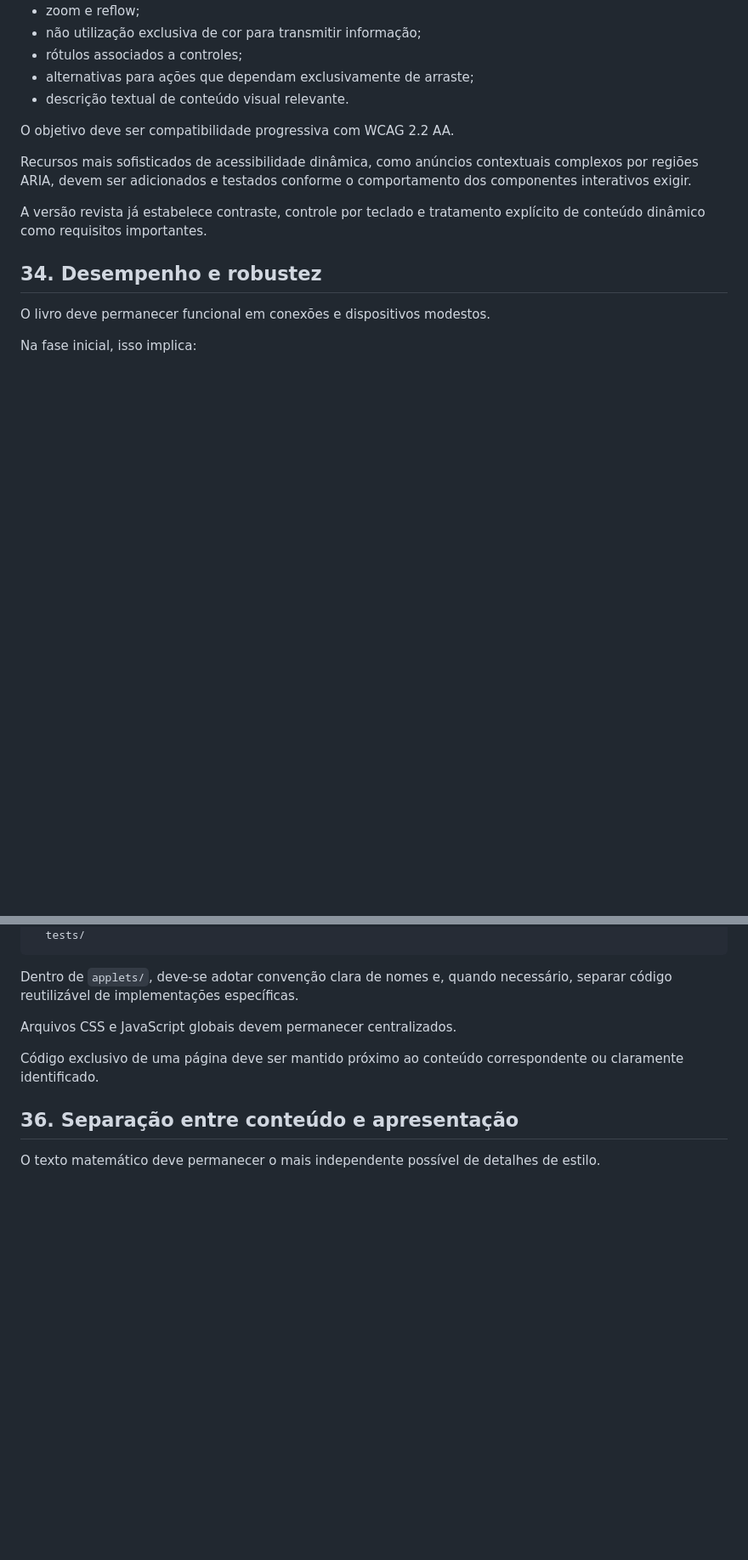
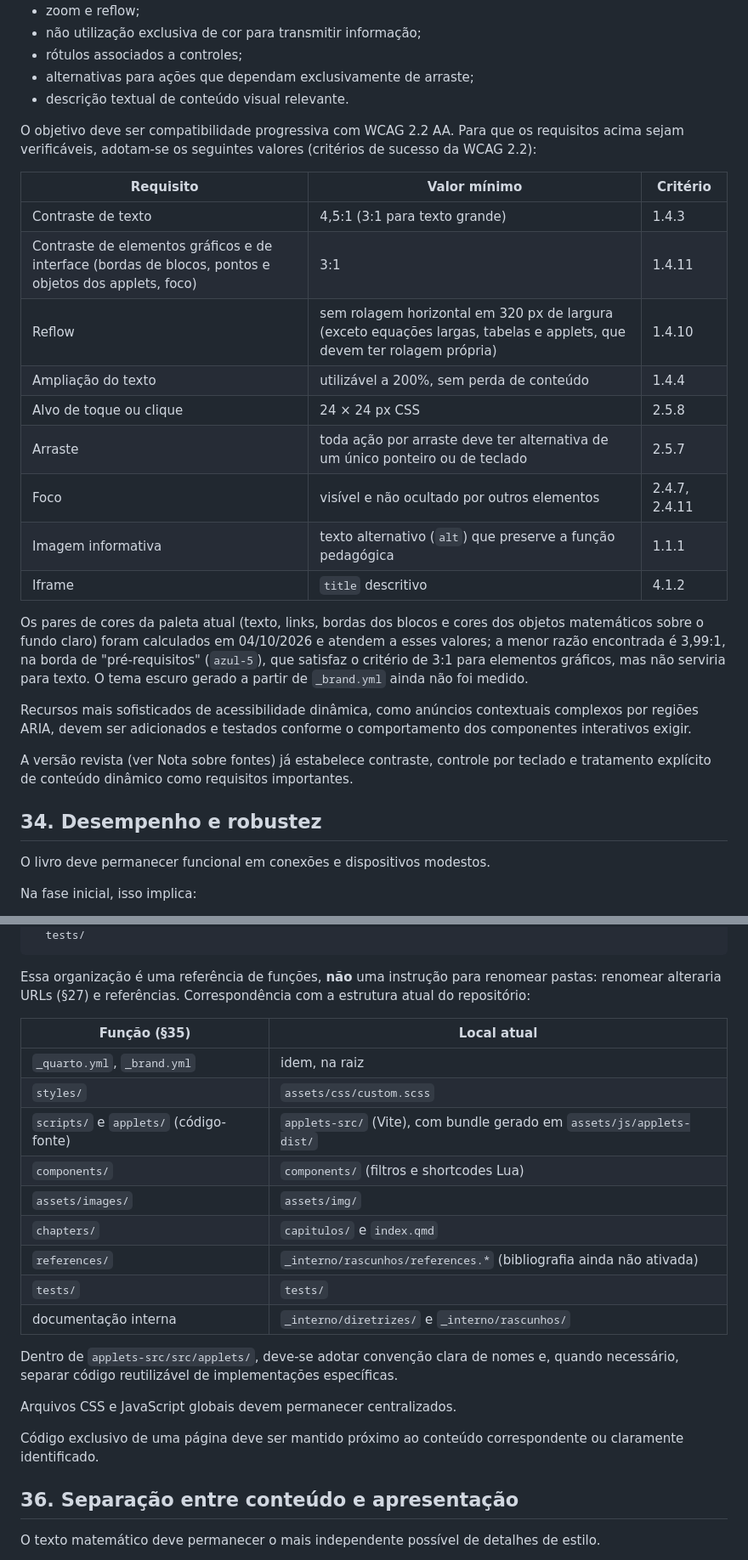
Before and after one commit to lcmerlo/livro-online-fcg, a Markdown page: _interno/diretrizes/Princípios e Especificações Operacionais 26-10-03.md, 2 parts joined by grey strips. Shown at 85% size. Rendered like a GitHub page; blank space fills up the shorter version.

````diff
--- a/_interno/diretrizes/Princípios e Especificações Operacionais 26-10-03.md
+++ b/_interno/diretrizes/Princípios e Especificações Operacionais 26-10-03.md
@@ -594,11 +605,25 @@ São requisitos desde o início:
 - alternativas para ações que dependam exclusivamente de arraste;
 - descrição textual de conteúdo visual relevante.
 
-O objetivo deve ser compatibilidade progressiva com WCAG 2.2 AA.
+O objetivo deve ser compatibilidade progressiva com WCAG 2.2 AA. Para que os requisitos acima sejam verificáveis, adotam-se os seguintes valores (critérios de sucesso da WCAG 2.2):
+
+| Requisito | Valor mínimo | Critério |
+|---|---|---|
+| Contraste de texto | 4,5:1 (3:1 para texto grande) | 1.4.3 |
+| Contraste de elementos gráficos e de interface (bordas de blocos, pontos e objetos dos applets, foco) | 3:1 | 1.4.11 |
+| Reflow | sem rolagem horizontal em 320 px de largura (exceto equações largas, tabelas e applets, que devem ter rolagem própria) | 1.4.10 |
+| Ampliação do texto | utilizável a 200%, sem perda de conteúdo | 1.4.4 |
+| Alvo de toque ou clique | 24 × 24 px CSS | 2.5.8 |
+| Arraste | toda ação por arraste deve ter alternativa de um único ponteiro ou de teclado | 2.5.7 |
+| Foco | visível e não ocultado por outros elementos | 2.4.7, 2.4.11 |
+| Imagem informativa | texto alternativo (`alt`) que preserve a função pedagógica | 1.1.1 |
+| Iframe | `title` descritivo | 4.1.2 |
+
+Os pares de cores da paleta atual (texto, links, bordas dos blocos e cores dos objetos matemáticos sobre o fundo claro) foram calculados em 04/10/2026 e atendem a esses valores; a menor razão encontrada é 3,99:1, na borda de "pré-requisitos" (`azul-5`), que satisfaz o critério de 3:1 para elementos gráficos, mas não serviria para texto. O tema escuro gerado a partir de `_brand.yml` ainda não foi medido.
 
 Recursos mais sofisticados de acessibilidade dinâmica, como anúncios contextuais complexos por regiões ARIA, devem ser adicionados e testados conforme o comportamento dos componentes interativos exigir.
 
-A versão revista já estabelece contraste, controle por teclado e tratamento explícito de conteúdo dinâmico como requisitos importantes.
+A versão revista (ver Nota sobre fontes) já estabelece contraste, controle por teclado e tratamento explícito de conteúdo dinâmico como requisitos importantes.
 
 ## 34. Desempenho e robustez
 
@@ -638,7 +663,21 @@ livro/
   tests/
 ```
 
-Dentro de `applets/`, deve-se adotar convenção clara de nomes e, quando necessário, separar código reutilizável de implementações específicas.
+Essa organização é uma referência de funções, **não** uma instrução para renomear pastas: renomear alteraria URLs (§27) e referências. Correspondência com a estrutura atual do repositório:
+
+| Função (§35) | Local atual |
+|---|---|
+| `_quarto.yml`, `_brand.yml` | idem, na raiz |
+| `styles/` | `assets/css/custom.scss` |
+| `scripts/` e `applets/` (código-fonte) | `applets-src/` (Vite), com bundle gerado em `assets/js/applets-dist/` |
+| `components/` | `components/` (filtros e shortcodes Lua) |
+| `assets/images/` | `assets/img/` |
+| `chapters/` | `capitulos/` e `index.qmd` |
+| `references/` | `_interno/rascunhos/references.*` (bibliografia ainda não ativada) |
+| `tests/` | `tests/` |
+| documentação interna | `_interno/diretrizes/` e `_interno/rascunhos/` |
+
+Dentro de `applets-src/src/applets/`, deve-se adotar convenção clara de nomes e, quando necessário, separar código reutilizável de implementações específicas.
 
 Arquivos CSS e JavaScript globais devem permanecer centralizados.
 
````
Also changed, not shown: other parts of _interno/diretrizes/Princípios e Especificações Operacionais 26-10-03.md (+31 -5 lines), _interno/diretrizes/decisoes.md (added, +11 -0 lines), _interno/diretrizes/guia-editorial.md (added, +104 -0 lines).
